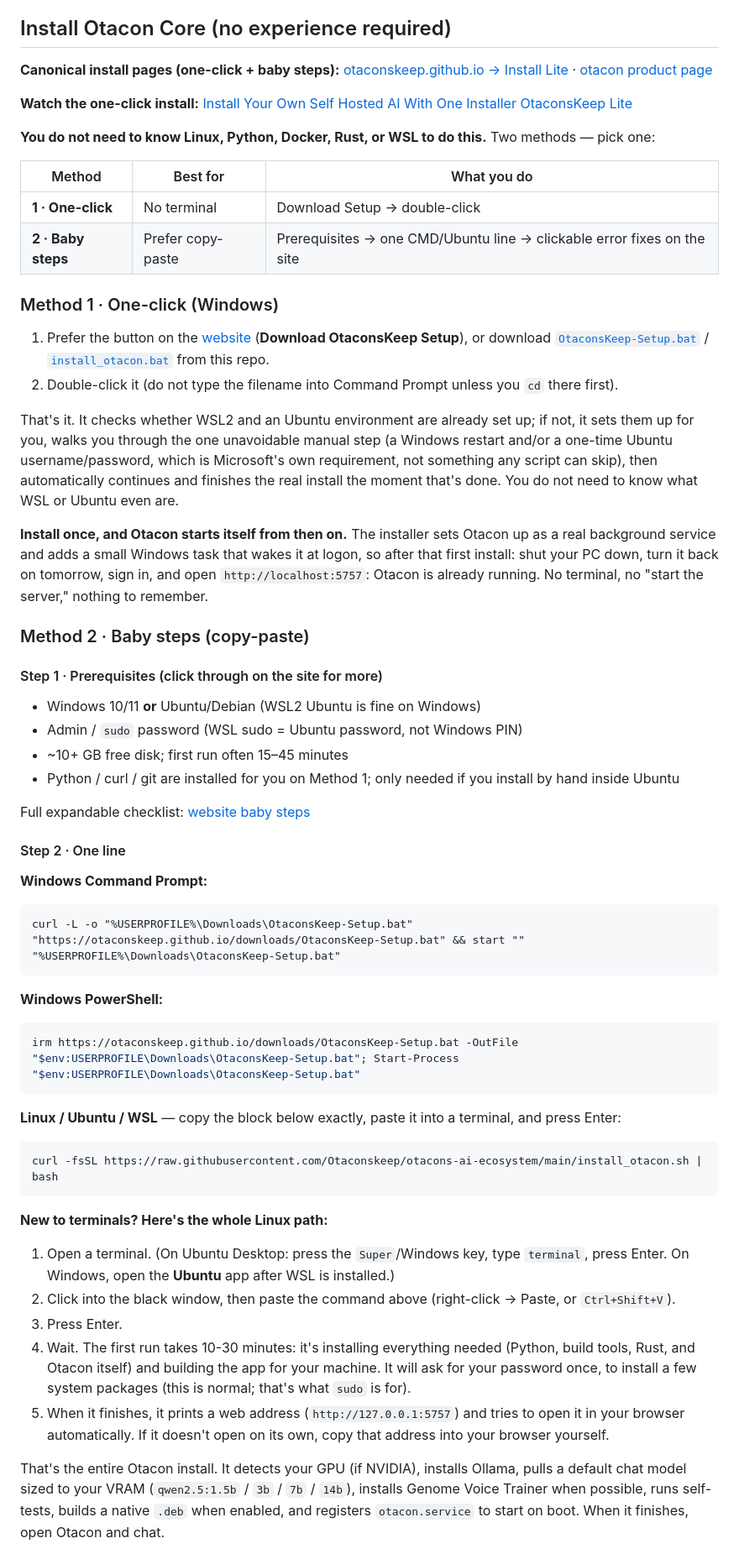
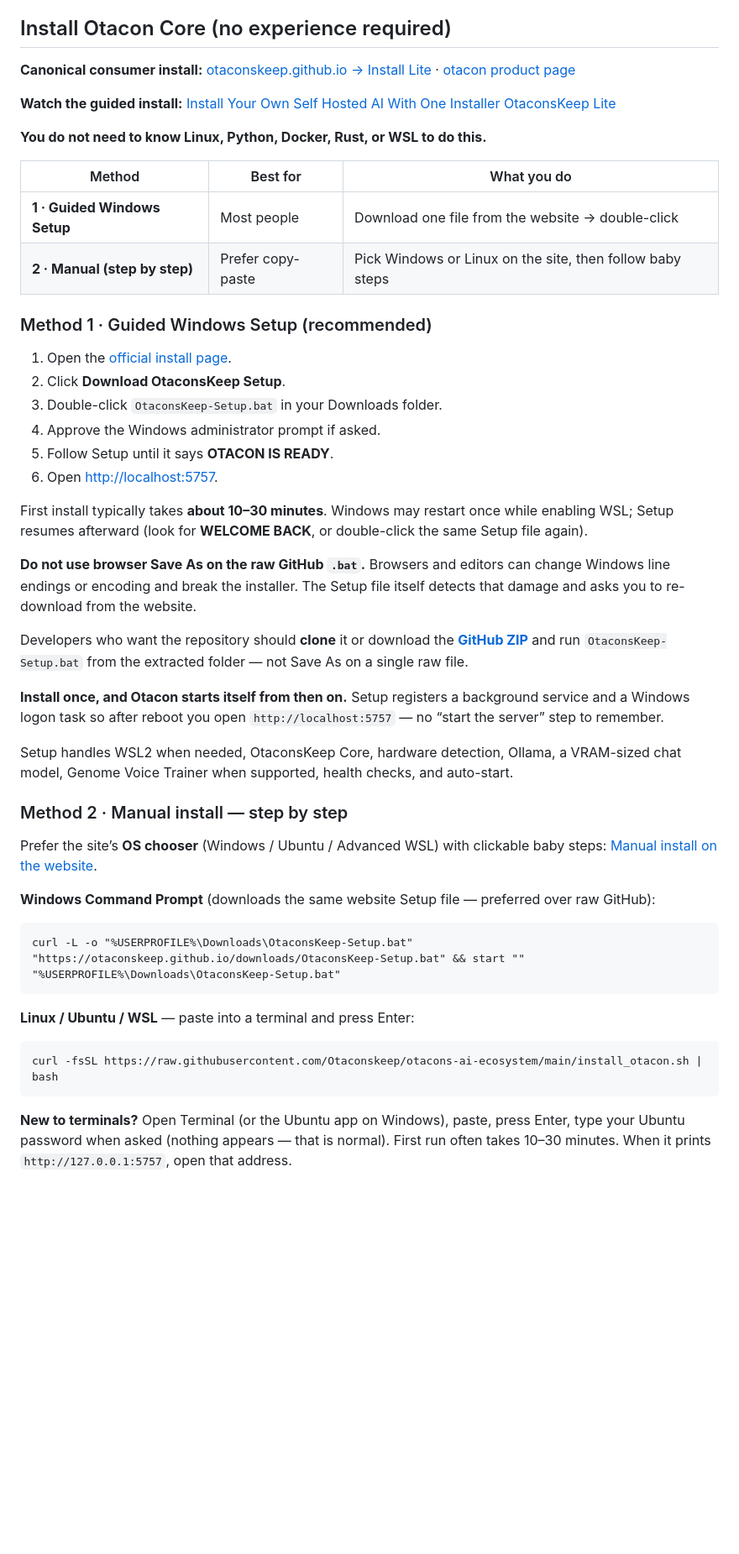
Before and after one commit to Otaconskeep/otacons-ai-ecosystem, a Markdown page: README.md, the part around one of its changes. Shown at 84% size. GitHub-like rendering; blank space fills up the shorter version.

Commit message:
Point Windows installs at the official website Setup download.
Stop recommending raw GitHub Save As for the BAT; document guided Setup and encoding risk explicitly.

````diff
--- a/README.md
+++ b/README.md
@@ -12,87 +12,53 @@
 
 ## Install Otacon Core (no experience required)
 
-**Canonical install pages (one-click + baby steps):**
-[otaconskeep.github.io → Install Lite](https://otaconskeep.github.io/#install-otacon) ·
-[otacon product page](https://otaconskeep.github.io/otacon/#install)
+**Canonical consumer install:** [otaconskeep.github.io → Install Lite](https://otaconskeep.github.io/#install-otacon)
+· [otacon product page](https://otaconskeep.github.io/otacon/#install)
 
-**Watch the one-click install:** [Install Your Own Self Hosted AI With One Installer OtaconsKeep Lite](https://youtu.be/OitYjPlbTng)
+**Watch the guided install:** [Install Your Own Self Hosted AI With One Installer OtaconsKeep Lite](https://youtu.be/OitYjPlbTng)
 
 **You do not need to know Linux, Python, Docker, Rust, or WSL to do this.**
-Two methods — pick one:
 
 | Method | Best for | What you do |
 |---|---|---|
-| **1 · One-click** | No terminal | Download Setup → double-click |
-| **2 · Baby steps** | Prefer copy-paste | Prerequisites → one CMD/Ubuntu line → clickable error fixes on the site |
+| **1 · Guided Windows Setup** | Most people | Download one file from the website → double-click |
+| **2 · Manual (step by step)** | Prefer copy-paste | Pick Windows or Linux on the site, then follow baby steps |
 
-### Method 1 · One-click (Windows)
+### Method 1 · Guided Windows Setup (recommended)
 
-1. Prefer the button on the [website](https://otaconskeep.github.io/#install-otacon) (**Download OtaconsKeep Setup**), or download [`OtaconsKeep-Setup.bat`](OtaconsKeep-Setup.bat) / [`install_otacon.bat`](install_otacon.bat) from this repo.
-2. Double-click it (do not type the filename into Command Prompt unless you `cd` there first).
+1. Open the [official install page](https://otaconskeep.github.io/#install-otacon).
+2. Click **Download OtaconsKeep Setup**.
+3. Double-click `OtaconsKeep-Setup.bat` in your Downloads folder.
+4. Approve the Windows administrator prompt if asked.
+5. Follow Setup until it says **OTACON IS READY**.
+6. Open [http://localhost:5757](http://localhost:5757).
 
-That's it. It checks whether WSL2 and an Ubuntu environment are already set
-up; if not, it sets them up for you, walks you through the one unavoidable
-manual step (a Windows restart and/or a one-time Ubuntu username/password,
-which is Microsoft's own requirement, not something any script can skip),
-then automatically continues and finishes the real install the moment
-that's done. You do not need to know what WSL or Ubuntu even are.
+First install typically takes **about 10–30 minutes**. Windows may restart once while enabling WSL; Setup resumes afterward (look for **WELCOME BACK**, or double-click the same Setup file again).
 
-**Install once, and Otacon starts itself from then on.** The installer sets
-Otacon up as a real background service and adds a small Windows task that
-wakes it at logon, so after that first install: shut your PC down, turn it
-back on tomorrow, sign in, and open `http://localhost:5757`: Otacon is
-already running. No terminal, no "start the server," nothing to remember.
+**Do not use browser Save As on the raw GitHub `.bat`.** Browsers and editors can change Windows line endings or encoding and break the installer. The Setup file itself detects that damage and asks you to re-download from the website.
 
-### Method 2 · Baby steps (copy-paste)
+Developers who want the repository should **clone** it or download the **[GitHub ZIP](https://github.com/Otaconskeep/otacons-ai-ecosystem/archive/refs/heads/main.zip)** and run `OtaconsKeep-Setup.bat` from the extracted folder — not Save As on a single raw file.
 
-#### Step 1 · Prerequisites (click through on the site for more)
+**Install once, and Otacon starts itself from then on.** Setup registers a background service and a Windows logon task so after reboot you open `http://localhost:5757` — no “start the server” step to remember.
 
-- Windows 10/11 **or** Ubuntu/Debian (WSL2 Ubuntu is fine on Windows)
-- Admin / `sudo` password (WSL sudo = Ubuntu password, not Windows PIN)
-- ~10+ GB free disk; first run often 15–45 minutes
-- Python / curl / git are installed for you on Method 1; only needed if you install by hand inside Ubuntu
+Setup handles WSL2 when needed, OtaconsKeep Core, hardware detection, Ollama, a VRAM-sized chat model, Genome Voice Trainer when supported, health checks, and auto-start.
 
-Full expandable checklist: [website baby steps](https://otaconskeep.github.io/#lite-prereqs)
+### Method 2 · Manual install — step by step
 
-#### Step 2 · One line
+Prefer the site’s **OS chooser** (Windows / Ubuntu / Advanced WSL) with clickable baby steps:
+[Manual install on the website](https://otaconskeep.github.io/#install-otacon).
 
-**Windows Command Prompt:**
+**Windows Command Prompt** (downloads the same website Setup file — preferred over raw GitHub):
 
 ```bat
 curl -L -o "%USERPROFILE%\Downloads\OtaconsKeep-Setup.bat" "https://otaconskeep.github.io/downloads/OtaconsKeep-Setup.bat" && start "" "%USERPROFILE%\Downloads\OtaconsKeep-Setup.bat"
 ```
 
-**Windows PowerShell:**
-
-```powershell
-irm https://otaconskeep.github.io/downloads/OtaconsKeep-Setup.bat -OutFile "$env:USERPROFILE\Downloads\OtaconsKeep-Setup.bat"; Start-Process "$env:USERPROFILE\Downloads\OtaconsKeep-Setup.bat"
-```
-
-**Linux / Ubuntu / WSL** — copy the block below exactly, paste it into a terminal, and press Enter:
+**Linux / Ubuntu / WSL** — paste into a terminal and press Enter:
 
 ```bash
 curl -fsSL https://raw.githubusercontent.com/Otaconskeep/otacons-ai-ecosystem/main/install_otacon.sh | bash
 ```
 
-**New to terminals? Here's the whole Linux path:**
+**New to terminals?** Open Terminal (or the Ubuntu app on Windows), paste, press Enter, type your Ubuntu password when asked (nothing appears — that is normal). First run often takes 10–30 minutes. When it prints `http://127.0.0.1:5757`, open that address.
 
-1. Open a terminal. (On Ubuntu Desktop: press the `Super`/Windows key, type
-   `terminal`, press Enter. On Windows, open the **Ubuntu** app after WSL is installed.)
-2. Click into the black window, then paste the command above (right-click →
-   Paste, or `Ctrl+Shift+V`).
-3. Press Enter.
-4. Wait. The first run takes 10-30 minutes: it's installing everything
-   needed (Python, build tools, Rust, and Otacon itself) and building the
-   app for your machine. It will ask for your password once, to install a
-   few system packages (this is normal; that's what `sudo` is for).
-5. When it finishes, it prints a web address (`http://127.0.0.1:5757`) and
-   tries to open it in your browser automatically. If it doesn't open on
-   its own, copy that address into your browser yourself.
-
-That's the entire Otacon install. It detects your GPU (if NVIDIA), installs
-Ollama, pulls a default chat model sized to your VRAM
-(`qwen2.5:1.5b` / `3b` / `7b` / `14b`), installs Genome Voice Trainer when
-possible, runs self-tests, builds a native `.deb` when enabled, and registers
-`otacon.service` to start on boot. When it finishes, open Otacon and chat.
-
````
Also changed, not shown: other parts of README.md (+4 -34 lines).
